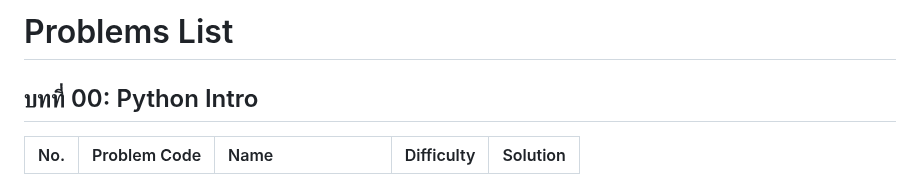
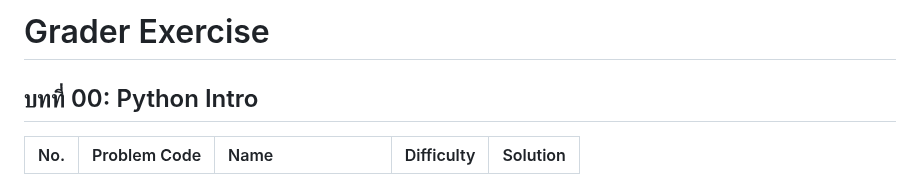
Before and after one commit to reisenx/2110101-COM-PROG, a Markdown page: PL Problem List/01 Grader Exercise.md, the part around the change. Rendered like a GitHub page.

Commit message:
Grader Exercise Markdown

```diff
--- a/PL Problems List.md
+++ b/PL Problem List/01 Grader Exercise.md
@@ -1,4 +1,4 @@
-# Problems List
+# Grader Exercise
 ## บทที่ 00: Python Intro
 | No. | Problem Code | Name | Difficulty | Solution |
 | :---: | :--- | :--- | :--- | :--- |
```
